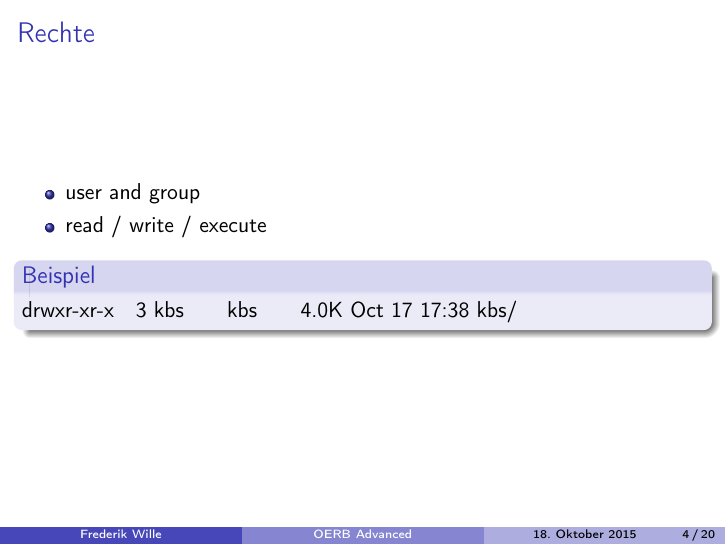
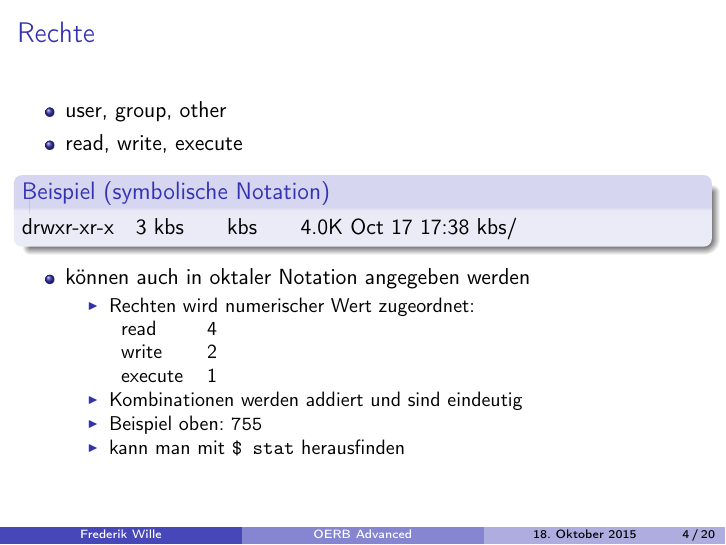
Before and after one commit to 3wille/KBS_OERBA, LaTeX slides (OERBAdv.tex): page 4 of 22. Compiled offline with pdfLaTeX.

Commit message:
add small explanation of octal permissions notation

```diff
--- a/OERBAdv.tex
+++ b/OERBAdv.tex
@@ -47,12 +47,26 @@
     \begin{frame}
         \frametitle{Rechte}
         \begin{itemize}
-            \item user and group
-            \item read / write / execute
+            \item user, group, other
+            \item read, write, execute
         \end{itemize}
-        \begin{block}{Beispiel}
+        \begin{block}{Beispiel (symbolische Notation)}
             drwxr-xr-x\quad 3\ kbs\qquad kbs\qquad 4.0K Oct 17 17:38 kbs/
         \end{block}
+        \begin{itemize}
+          \item können auch in oktaler Notation angegeben werden
+          \begin{itemize}
+            \item Rechten wird numerischer Wert zugeordnet:\\
+            \begin{tabular}{ll}
+              read & 4\\
+              write & 2\\
+              execute & 1
+            \end{tabular}
+            \item Kombinationen werden addiert und sind eindeutig
+            \item Beispiel oben: \texttt{755}
+            \item kann man mit \texttt{\$ stat} herausfinden
+          \end{itemize}
+        \end{itemize}
     \end{frame}
 
     \begin{frame}
```
